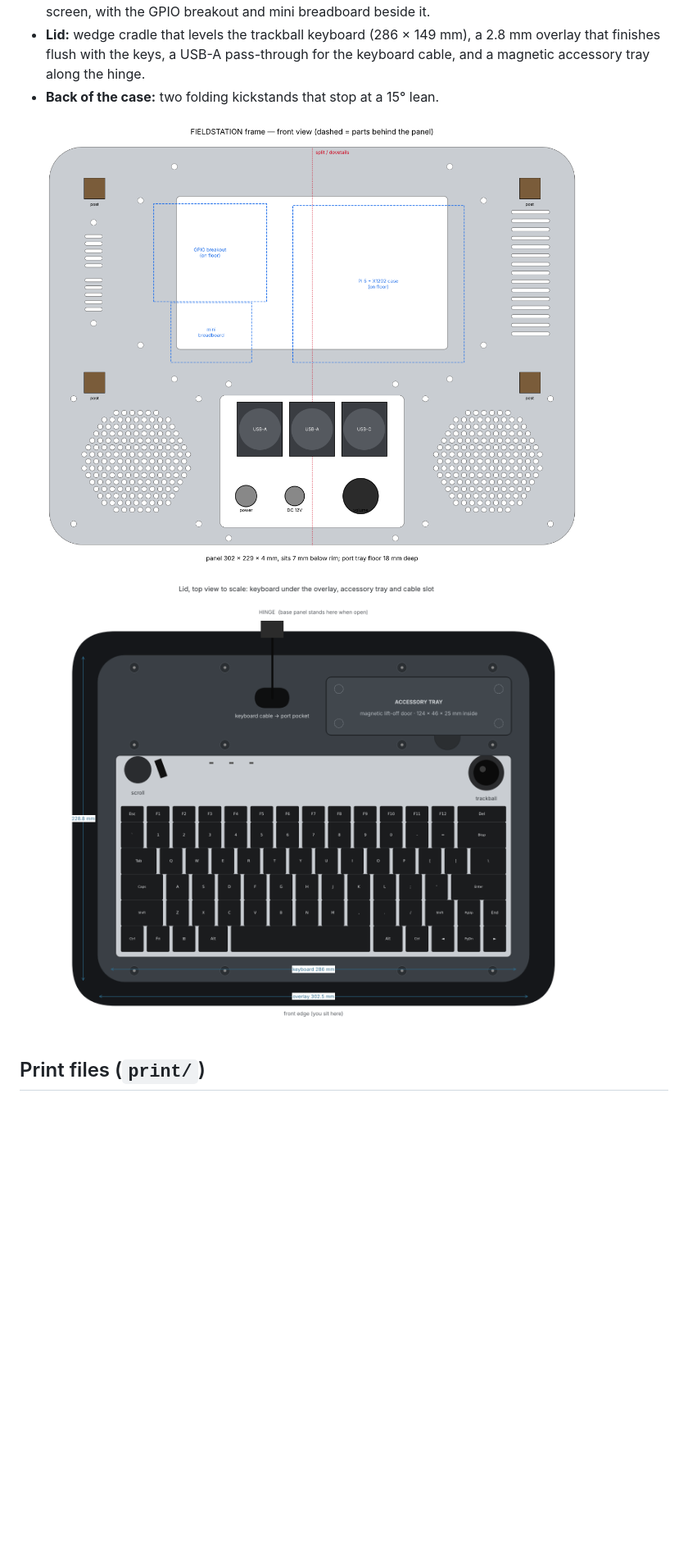
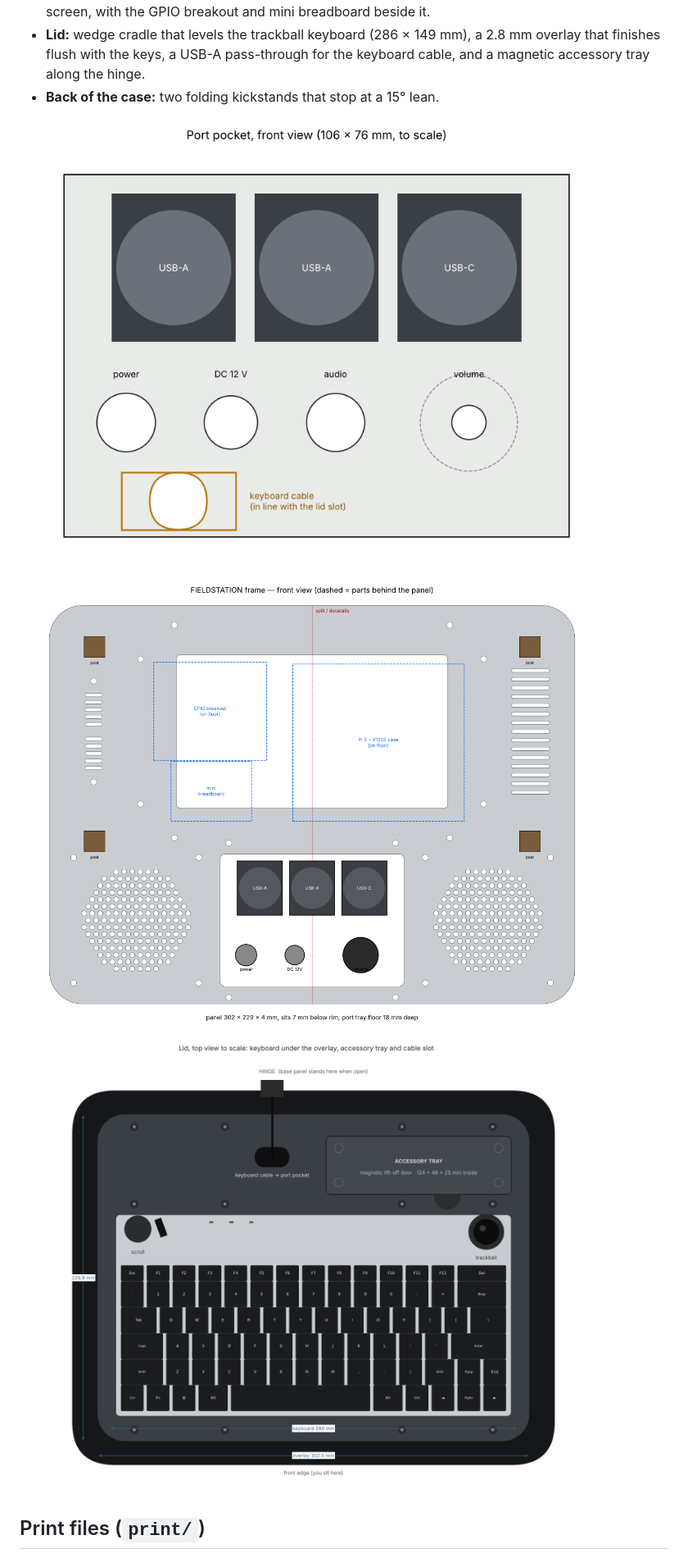
Before and after one commit to markt1600/fieldstation-cyber-deck, a Markdown page: hardware/README.md, the part around one of its changes. Shown at 82% size. Drawn GitHub-style; pictures changed too: hardware/docs/port_pocket.png (added); blank space fills up the shorter version.

```diff
--- a/hardware/README.md
+++ b/hardware/README.md
@@ -12,7 +12,7 @@ The 3D-printed enclosure for the FieldStation cyber deck: a Peli 1400 case stand
 - **Lid:** wedge cradle that levels the trackball keyboard (286 × 149 mm), a 2.8 mm overlay that finishes flush with the keys, a USB-A pass-through for the keyboard cable, and a magnetic accessory tray along the hinge.
 - **Back of the case:** two folding kickstands that stop at a 15° lean.
 
-![Front panel](docs/frame_front.png) ![Lid](docs/lid_layout_render.png)
+![Port pocket](docs/port_pocket.png) ![Front panel](docs/frame_front.png) ![Lid](docs/lid_layout_render.png)
 
 ## Print files (`print/`)
 
```
Also changed, not shown: other parts of hardware/README.md (+1 -1 lines), hardware/docs/assembly_sheet.png, 11 other files.
